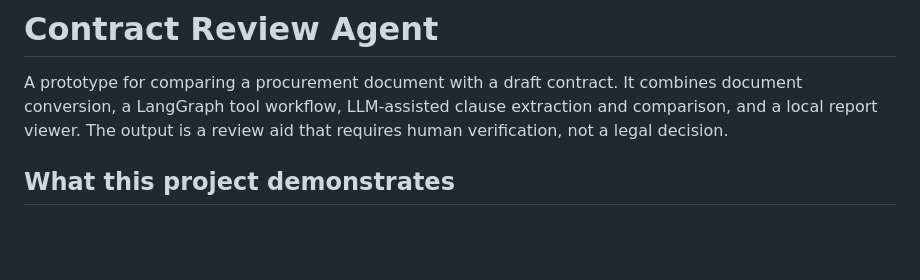
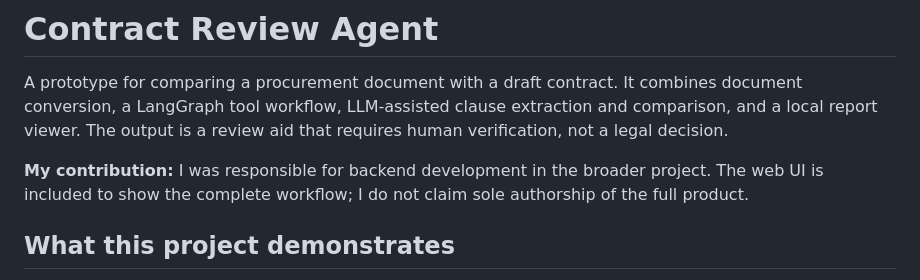
Before and after one commit to HaojinLu/contract-review-agent, a Markdown page: README.md, the part around the change. Rendered like a GitHub page; blank space fills up the shorter version.

Commit message:
Clarify backend contribution

```diff
--- a/README.md
+++ b/README.md
@@ -1,6 +1,8 @@
 # Contract Review Agent
 
 A prototype for comparing a procurement document with a draft contract. It combines document conversion, a LangGraph tool workflow, LLM-assisted clause extraction and comparison, and a local report viewer. The output is a review aid that requires human verification, not a legal decision.
+
+**My contribution:** I was responsible for backend development in the broader project. The web UI is included to show the complete workflow; I do not claim sole authorship of the full product.
 
 ## What this project demonstrates
 
```
